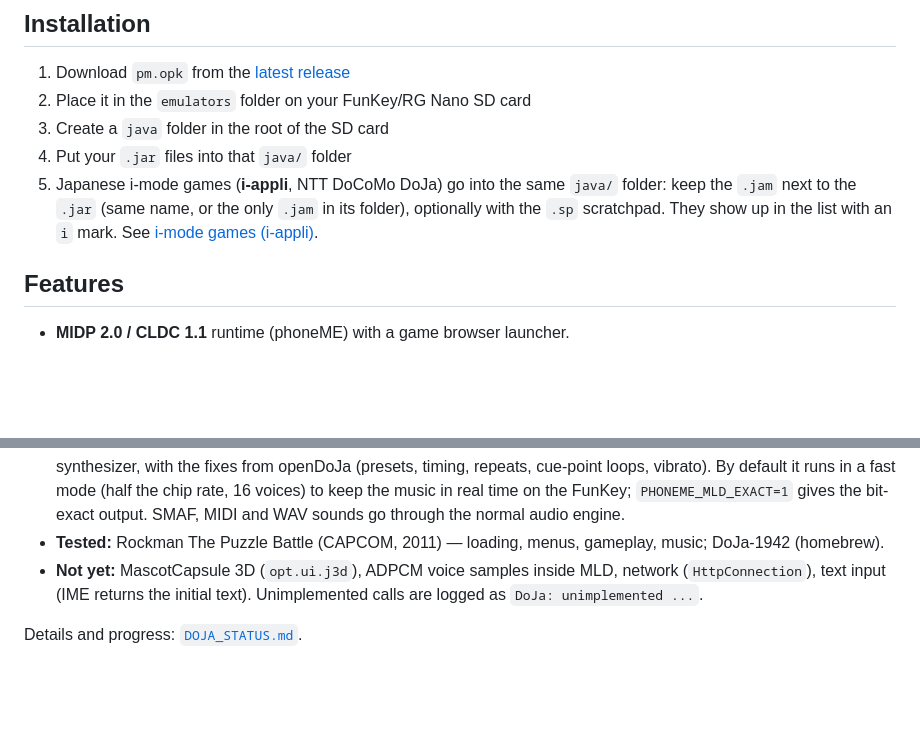
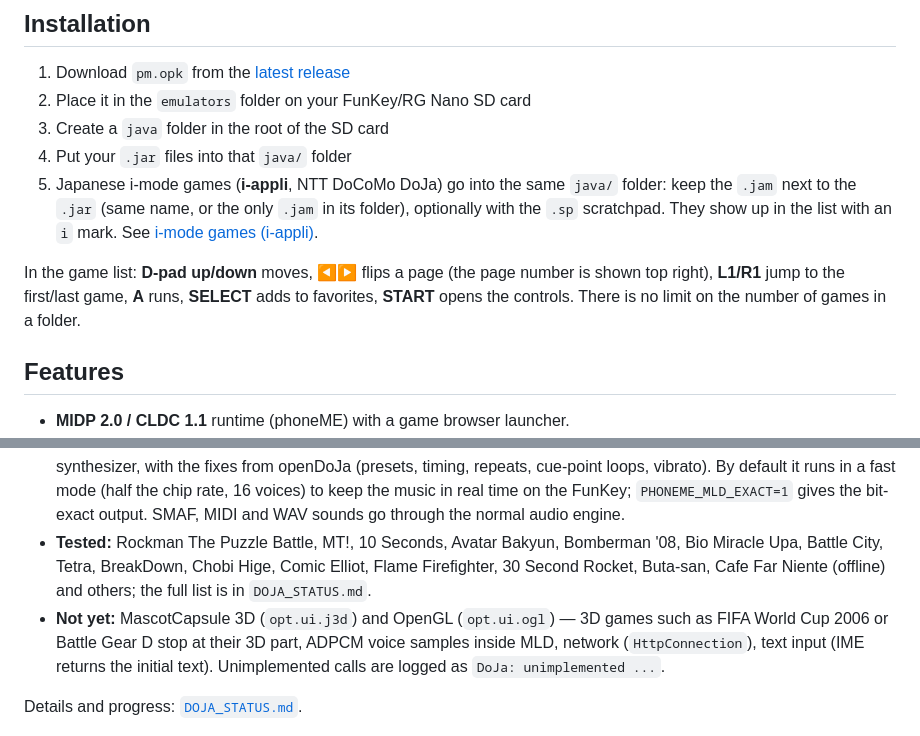
Before and after one commit to slrmoon/j2me-funkey-rgnano, a Markdown page: README.md, 2 parts joined by grey strips. Rendered like a GitHub page; blank space fills up the shorter version.

Commit message:
README: game list controls, tested i-appli games, 3D not yet

```diff
--- a/README.md
+++ b/README.md
@@ -36,6 +36,11 @@ Based on the upstream phoneME-GP2X-SDL source at:
    `java/` folder: keep the `.jam` next to the `.jar` (same name, or the only
    `.jam` in its folder), optionally with the `.sp` scratchpad. They show up
    in the list with an `i` mark. See [i-mode games (i-appli)](#i-mode-games-i-appli).
+
+In the game list: **D-pad up/down** moves, **◀▶** flips a page (the page
+number is shown top right), **L1/R1** jump to the first/last game, **A** runs,
+**SELECT** adds to favorites, **START** opens the controls. There is no limit
+on the number of games in a folder.
 
 ## Features
 
@@ -253,9 +258,11 @@ written for the DoJa profile (`com.nttdocomo.*`) instead of MIDP. A game is a
   fast mode (half the chip rate, 16 voices) to keep the music in real time on
   the FunKey; `PHONEME_MLD_EXACT=1` gives the bit-exact output. SMAF, MIDI and
   WAV sounds go through the normal audio engine.
-- **Tested:** Rockman The Puzzle Battle (CAPCOM, 2011) — loading, menus,
-  gameplay, music; DoJa-1942 (homebrew).
-- **Not yet:** MascotCapsule 3D (`opt.ui.j3d`), ADPCM voice samples inside MLD,
+- **Tested:** Rockman The Puzzle Battle, MT!, 10 Seconds, Avatar Bakyun,
+  Bomberman '08, Bio Miracle Upa, Battle City, Tetra, BreakDown, Chobi Hige,
+  Comic Elliot, Flame Firefighter, 30 Second Rocket, Buta-san, Cafe Far
+  Niente (offline) and others; the full list is in `DOJA_STATUS.md`.
+- **Not yet:** MascotCapsule 3D (`opt.ui.j3d`) and OpenGL (`opt.ui.ogl`) — 3D games such as FIFA World Cup 2006 or Battle Gear D stop at their 3D part, ADPCM voice samples inside MLD,
   network (`HttpConnection`), text input (IME returns the initial text).
   Unimplemented calls are logged as `DoJa: unimplemented ...`.
 
```
